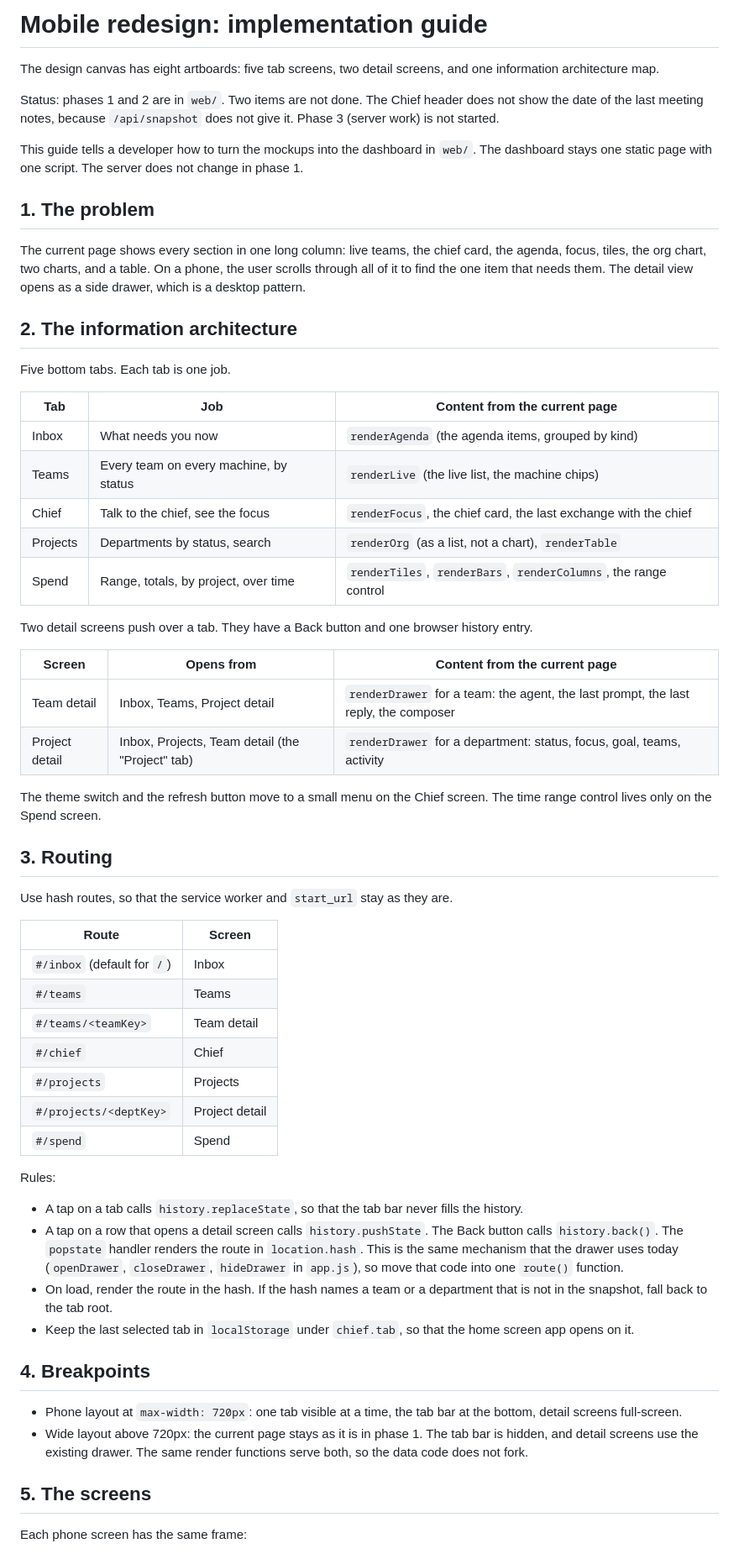
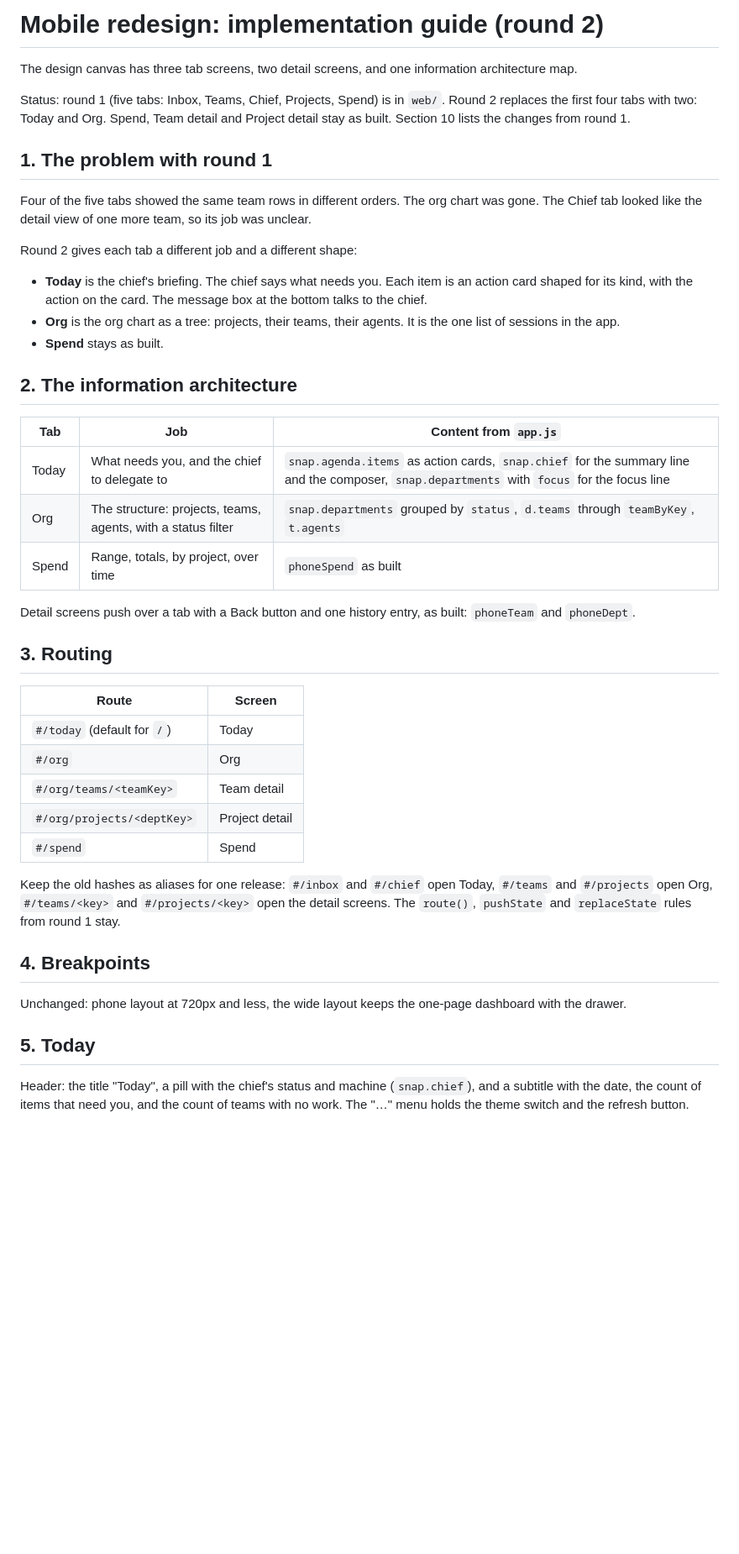
Before and after one commit to wanxinwanxin/chief-ai-staff, a Markdown page: docs/mobile-redesign.md, the part around one of its changes. Shown at 84% size. Drawn GitHub-style; blank space fills up the shorter version.

```diff
--- a/docs/mobile-redesign.md
+++ b/docs/mobile-redesign.md
@@ -1,63 +1,46 @@
-# Mobile redesign: implementation guide
+# Mobile redesign: implementation guide (round 2)
 
-The design canvas has eight artboards: five tab screens, two detail screens, and one information architecture map.
+The design canvas has three tab screens, two detail screens, and one information architecture map.
 
-Status: phases 1 and 2 are in `web/`. Two items are not done. The Chief header does not show the date of the last meeting notes, because `/api/snapshot` does not give it. Phase 3 (server work) is not started.
+Status: round 1 (five tabs: Inbox, Teams, Chief, Projects, Spend) is in `web/`. Round 2 replaces the first four tabs with two: Today and Org. Spend, Team detail and Project detail stay as built. Section 10 lists the changes from round 1.
 
-This guide tells a developer how to turn the mockups into the dashboard in `web/`. The dashboard stays one static page with one script. The server does not change in phase 1.
+## 1. The problem with round 1
 
-## 1. The problem
+Four of the five tabs showed the same team rows in different orders. The org chart was gone. The Chief tab looked like the detail view of one more team, so its job was unclear.
 
-The current page shows every section in one long column: live teams, the chief card, the agenda, focus, tiles, the org chart, two charts, and a table. On a phone, the user scrolls through all of it to find the one item that needs them. The detail view opens as a side drawer, which is a desktop pattern.
+Round 2 gives each tab a different job and a different shape:
+
+- **Today** is the chief's briefing. The chief says what needs you. Each item is an action card shaped for its kind, with the action on the card. The message box at the bottom talks to the chief.
+- **Org** is the org chart as a tree: projects, their teams, their agents. It is the one list of sessions in the app.
+- **Spend** stays as built.
 
 ## 2. The information architecture
 
-Five bottom tabs. Each tab is one job.
+| Tab | Job | Content from `app.js` |
+|---|---|---|
+| Today | What needs you, and the chief to delegate to | `snap.agenda.items` as action cards, `snap.chief` for the summary line and the composer, `snap.departments` with `focus` for the focus line |
+| Org | The structure: projects, teams, agents, with a status filter | `snap.departments` grouped by `status`, `d.teams` through `teamByKey`, `t.agents` |
+| Spend | Range, totals, by project, over time | `phoneSpend` as built |
 
-| Tab | Job | Content from the current page |
-|---|---|---|
-| Inbox | What needs you now | `renderAgenda` (the agenda items, grouped by kind) |
-| Teams | Every team on every machine, by status | `renderLive` (the live list, the machine chips) |
-| Chief | Talk to the chief, see the focus | `renderFocus`, the chief card, the last exchange with the chief |
-| Projects | Departments by status, search | `renderOrg` (as a list, not a chart), `renderTable` |
-| Spend | Range, totals, by project, over time | `renderTiles`, `renderBars`, `renderColumns`, the range control |
-
-Two detail screens push over a tab. They have a Back button and one browser history entry.
-
-| Screen | Opens from | Content from the current page |
-|---|---|---|
-| Team detail | Inbox, Teams, Project detail | `renderDrawer` for a team: the agent, the last prompt, the last reply, the composer |
-| Project detail | Inbox, Projects, Team detail (the "Project" tab) | `renderDrawer` for a department: status, focus, goal, teams, activity |
-
-The theme switch and the refresh button move to a small menu on the Chief screen. The time range control lives only on the Spend screen.
+Detail screens push over a tab with a Back button and one history entry, as built: `phoneTeam` and `phoneDept`.
 
 ## 3. Routing
 
-Use hash routes, so that the service worker and `start_url` stay as they are.
-
 | Route | Screen |
 |---|---|
-| `#/inbox` (default for `/`) | Inbox |
-| `#/teams` | Teams |
-| `#/teams/<teamKey>` | Team detail |
-| `#/chief` | Chief |
-| `#/projects` | Projects |
-| `#/projects/<deptKey>` | Project detail |
+| `#/today` (default for `/`) | Today |
+| `#/org` | Org |
+| `#/org/teams/<teamKey>` | Team detail |
+| `#/org/projects/<deptKey>` | Project detail |
 | `#/spend` | Spend |
 
-Rules:
-
-- A tap on a tab calls `history.replaceState`, so that the tab bar never fills the history.
-- A tap on a row that opens a detail screen calls `history.pushState`. The Back button calls `history.back()`. The `popstate` handler renders the route in `location.hash`. This is the same mechanism that the drawer uses today (`openDrawer`, `closeDrawer`, `hideDrawer` in `app.js`), so move that code into one `route()` function.
-- On load, render the route in the hash. If the hash names a team or a department that is not in the snapshot, fall back to the tab root.
-- Keep the last selected tab in `localStorage` under `chief.tab`, so that the home screen app opens on it.
+Keep the old hashes as aliases for one release: `#/inbox` and `#/chief` open Today, `#/teams` and `#/projects` open Org, `#/teams/<key>` and `#/projects/<key>` open the detail screens. The `route()`, `pushState` and `replaceState` rules from round 1 stay.
 
 ## 4. Breakpoints
 
-- Phone layout at `max-width: 720px`: one tab visible at a time, the tab bar at the bottom, detail screens full-screen.
-- Wide layout above 720px: the current page stays as it is in phase 1. The tab bar is hidden, and detail screens use the existing drawer. The same render functions serve both, so the data code does not fork.
+Unchanged: phone layout at 720px and less, the wide layout keeps the one-page dashboard with the drawer.
 
-## 5. The screens
+## 5. Today
 
-Each phone screen has the same frame:
+Header: the title "Today", a pill with the chief's status and machine (`snap.chief`), and a subtitle with the date, the count of items that need you, and the count of teams with no work. The "…" menu holds the theme switch and the refresh button.
 
```
Also changed, not shown: other parts of docs/mobile-redesign.md (+55 -80 lines).
